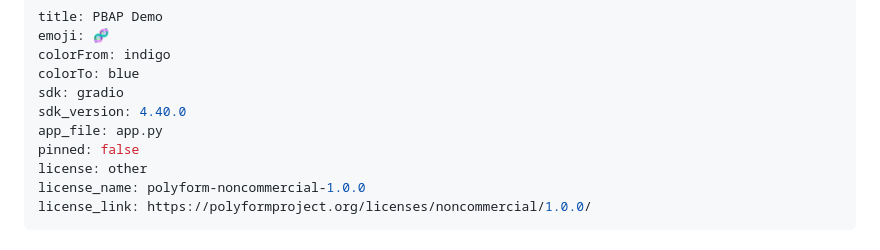
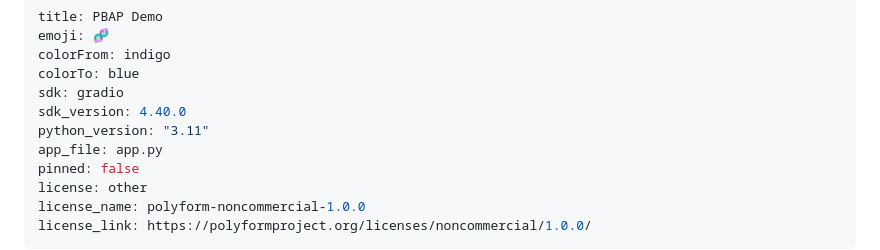
Before and after one commit to Paredes0/pbap, a Markdown page: demo/frontend/README.md, the part around the change. Rendered like a GitHub page.

Commit message:
fix(demo): fijar python_version=3.11 en el YAML del Space
HuggingFace Spaces ahora arranca Python 3.13 por defecto, donde el
módulo `audioop` del stdlib fue eliminado (PEP 594). El paquete
`pydub` que gradio 4.x importa transitivamente lo necesita, así que
el Space cae al iniciar con `ModuleNotFoundError: No module named
'audioop'` / `'pyaudioop'`.

`python_version: "3.11"` fuerza un runtime compatible. Cuando
actualicemos a gradio 5.x esta pin podría quitarse (gradio 5
eliminó la dependencia de pydub), pero por ahora es lo mínimo para
que el Space arranque.

```diff
--- a/demo/frontend/README.md
+++ b/demo/frontend/README.md
@@ -5,6 +5,7 @@ colorFrom: indigo
 colorTo: blue
 sdk: gradio
 sdk_version: 4.40.0
+python_version: "3.11"
 app_file: app.py
 pinned: false
 license: other
```
